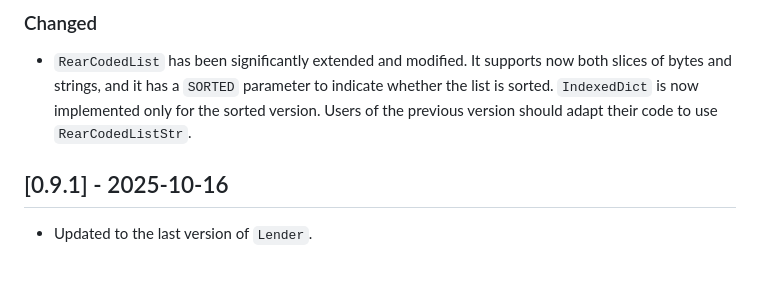
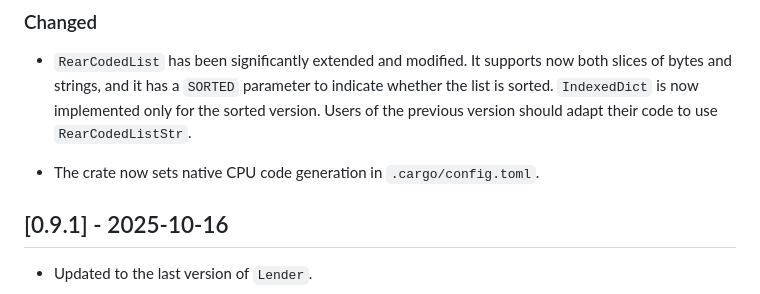
Before and after one commit to vigna/sux-rs, a Markdown page: CHANGELOG.md, the part around the change. GitHub-like rendering; blank space fills up the shorter version.

Commit message:
Native CPU

```diff
--- a/CHANGELOG.md
+++ b/CHANGELOG.md
@@ -9,6 +9,8 @@
   whether the list is sorted. `IndexedDict` is now implemented only for the
   sorted version. Users of the previous version should adapt their code to use
   `RearCodedListStr`.
+
+* The crate now sets native CPU code generation in `.cargo/config.toml`.
 
 ## [0.9.1] - 2025-10-16
 
```
